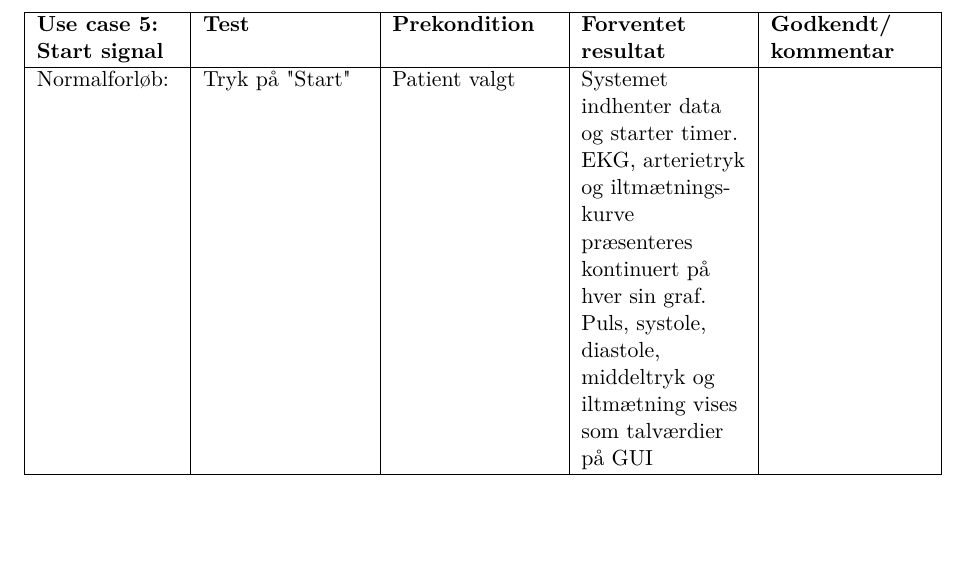
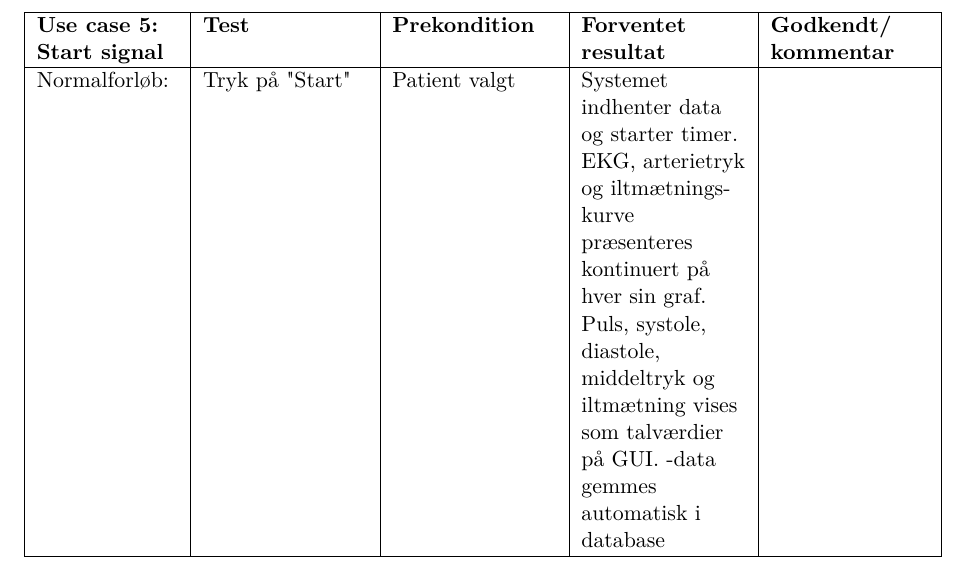
Before and after one commit to idaskovbjerg/3.-semesterprojekt, a LaTeX book (Projektdokumentation/skabelon.tex, which reads Projektdokumentation/testing.tex): part of page 20 of 27, cut so that both start at the same text, the shorter picture padded with empty space. Compiled offline with pdfLaTeX.

Commit message:
Ændring af diagram. Ændring af use case 5: start signal. IS

```diff
--- a/Projektdokumentation/testing.tex
+++ b/Projektdokumentation/testing.tex
@@ -461,7 +461,7 @@ Billede indsættes - haves ikke endnu
 \begin{tabular}{|>{\raggedright\arraybackslash}p{2.5cm}| >{\raggedright\arraybackslash}p{2.9cm} | >{\raggedright\arraybackslash}p{2.9cm} | >{\raggedright\arraybackslash}p{2.9cm} | >{\raggedright\arraybackslash}p{2.8cm} |}
    \hline
    \textbf{Use case 5: Start signal} &\textbf{Test}& \textbf{Prekondition} & \textbf{Forventet resultat} & \textbf{Godkendt/ kommentar}\\ \hline
-   Normalforløb:& Tryk på "Start"& Patient valgt & Systemet indhenter data og starter timer. EKG, arterietryk og iltmætningskurve præsenteres kontinuert på hver sin graf. Puls, systole, diastole, middeltryk og iltmætning vises som talværdier på GUI & \\\hline
+   Normalforløb:& Tryk på "Start"& Patient valgt & Systemet indhenter data og starter timer. EKG, arterietryk og iltmætningskurve præsenteres kontinuert på hver sin graf. Puls, systole, diastole, middeltryk og iltmætning vises som talværdier på GUI. -data gemmes automatisk i database & \\\hline
 \end{tabular}
 \end{table}
 
```
Also changed, not shown: Projektdokumentation/billeder/UChoved.jpg, Projektdokumentation/billeder/skitseHoved.JPG, Projektdokumentation/skabelon.pdf, Projektdokumentation/testing.tex (2 more changed lines), 3 other files.
